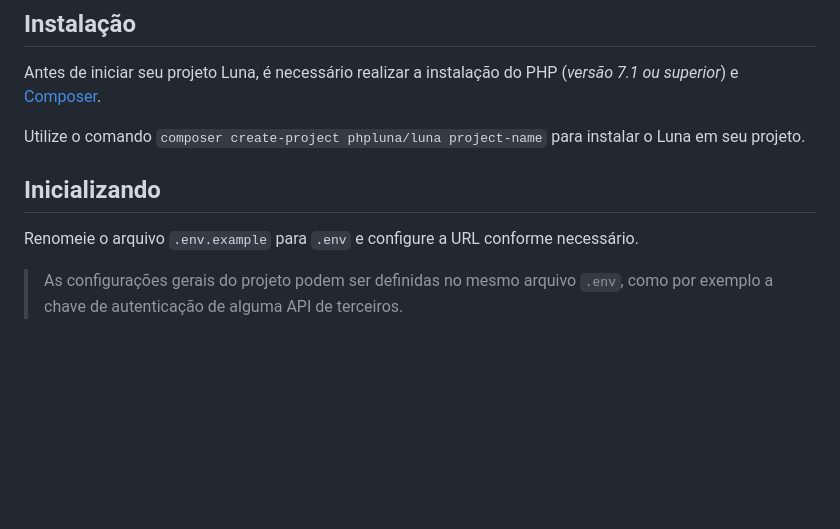
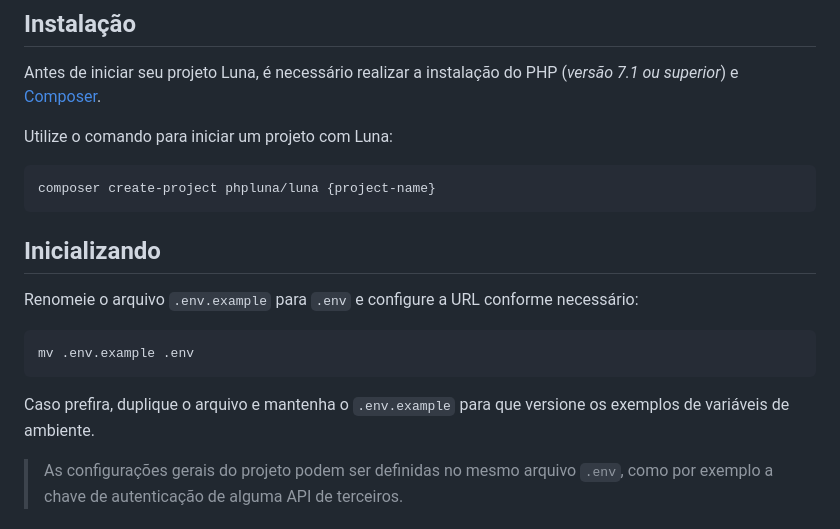
Before and after one commit to jjr-dev/luna-framework, a Markdown page: readme.md, the part around the change. Rendered like a GitHub page; blank space fills up the shorter version.

Commit message:
Comando de criação de projeto e renomear .env

````diff
--- a/readme.md
+++ b/readme.md
@@ -53,11 +53,21 @@ Luna é um framework desenvolvido em PHP com inspirações em outros frameworks
 
 Antes de iniciar seu projeto Luna, é necessário realizar a instalação do PHP (_versão 7.1 ou superior_) e [Composer](https://getcomposer.org/).
 
-Utilize o comando `composer create-project phpluna/luna project-name` para instalar o Luna em seu projeto.
+Utilize o comando para iniciar um projeto com Luna:
+
+```bash
+composer create-project phpluna/luna {project-name}
+```
 
 ## Inicializando
 
-Renomeie o arquivo `.env.example` para `.env` e configure a URL conforme necessário.
+Renomeie o arquivo `.env.example` para `.env` e configure a URL conforme necessário:
+
+```bash
+mv .env.example .env
+```
+
+Caso prefira, duplique o arquivo e mantenha o `.env.example` para que versione os exemplos de variáveis de ambiente.
 
 > As configurações gerais do projeto podem ser definidas no mesmo arquivo `.env`, como por exemplo a chave de autenticação de alguma API de terceiros.
 
````
